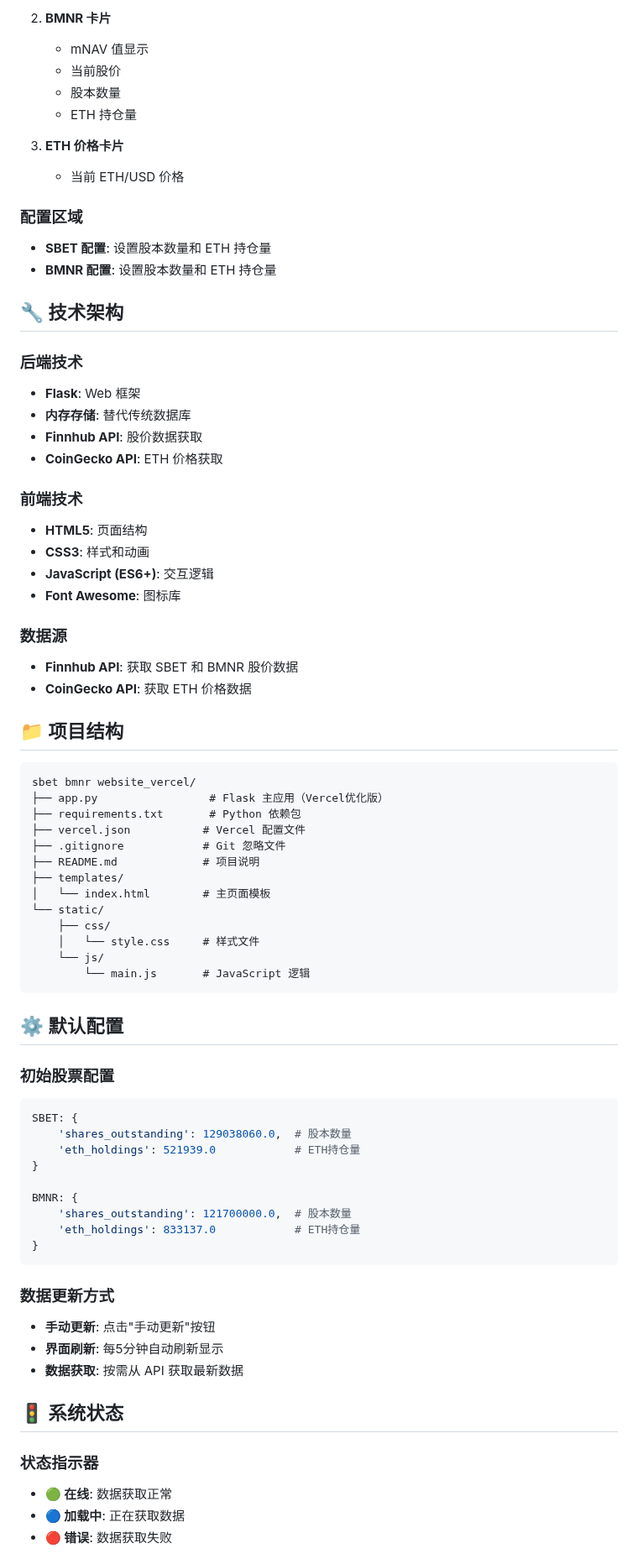
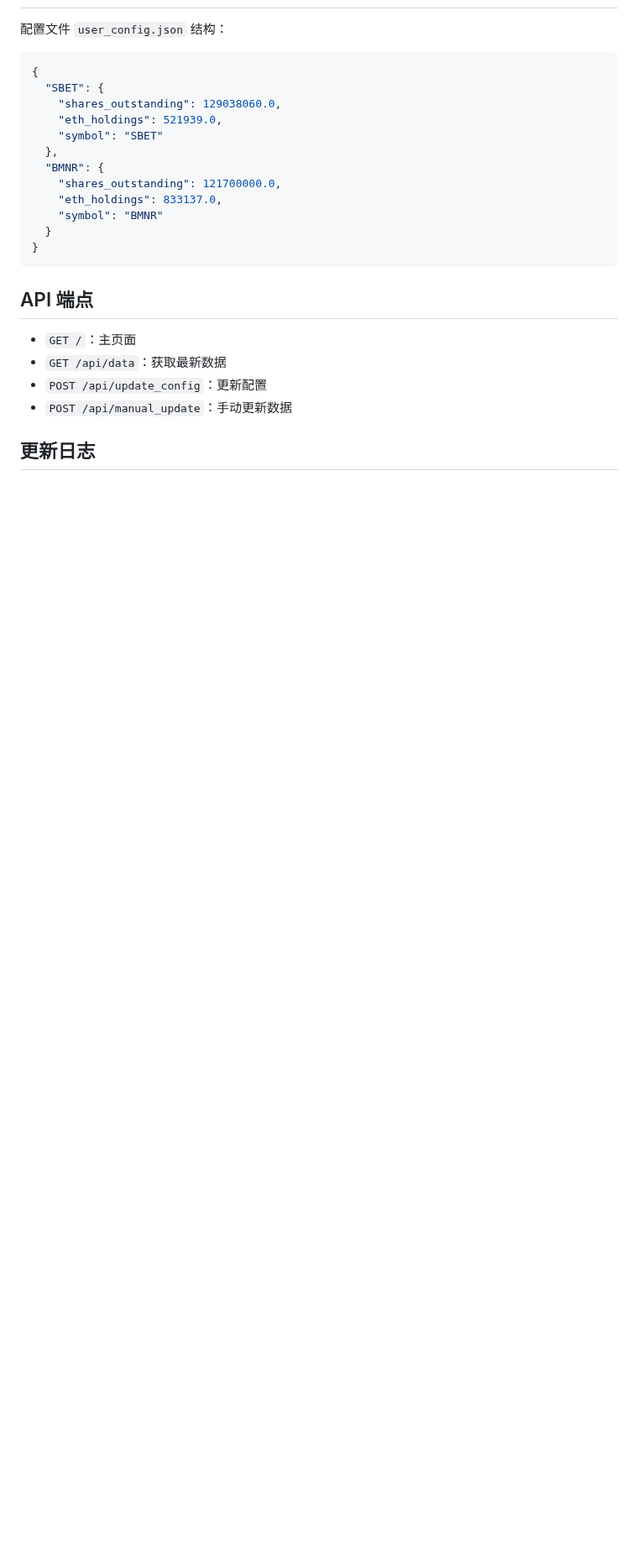
Before and after one commit to Charlottez0211/mnav-track, a Markdown page: README.md, the part around one of its changes. Shown at 84% size. Rendered like a GitHub page; blank space fills up the shorter version.

````diff
--- a/README.md
+++ b/README.md
@@ -60,76 +71,25 @@ mNAV = 股价 × 股本数量 ÷ ETH持仓量 ÷ ETH价格
-2. **BMNR 卡片**
-   - mNAV 值显示
-   - 当前股价
-   - 股本数量
-   - ETH 持仓量
-
-3. **ETH 价格卡片**
-   - 当前 ETH/USD 价格
-
-### 配置区域
-- **SBET 配置**: 设置股本数量和 ETH 持仓量
-- **BMNR 配置**: 设置股本数量和 ETH 持仓量
-
-## 🔧 技术架构
-
-### 后端技术
-- **Flask**: Web 框架
-- **内存存储**: 替代传统数据库
-- **Finnhub API**: 股价数据获取
-- **CoinGecko API**: ETH 价格获取
-
-### 前端技术
-- **HTML5**: 页面结构
-- **CSS3**: 样式和动画
-- **JavaScript (ES6+)**: 交互逻辑
-- **Font Awesome**: 图标库
-
-### 数据源
-- **Finnhub API**: 获取 SBET 和 BMNR 股价数据
-- **CoinGecko API**: 获取 ETH 价格数据
-
-## 📁 项目结构
-
-```
-sbet bmnr website_vercel/
-├── app.py                 # Flask 主应用（Vercel优化版）
-├── requirements.txt       # Python 依赖包
-├── vercel.json           # Vercel 配置文件
-├── .gitignore            # Git 忽略文件
-├── README.md             # 项目说明
-├── templates/
-│   └── index.html        # 主页面模板
-└── static/
-    ├── css/
-    │   └── style.css     # 样式文件
-    └── js/
-        └── main.js       # JavaScript 逻辑
-```
-
-## ⚙️ 默认配置
-
-### 初始股票配置
-```python
-SBET: {
-    'shares_outstanding': 129038060.0,  # 股本数量
-    'eth_holdings': 521939.0            # ETH持仓量
-}
-
-BMNR: {
-    'shares_outstanding': 121700000.0,  # 股本数量
-    'eth_holdings': 833137.0            # ETH持仓量
+配置文件 `user_config.json` 结构：
+```json
+{
+  "SBET": {
+    "shares_outstanding": 129038060.0,
+    "eth_holdings": 521939.0,
+    "symbol": "SBET"
+  },
+  "BMNR": {
+    "shares_outstanding": 121700000.0,
+    "eth_holdings": 833137.0,
+    "symbol": "BMNR"
+  }
 }
 ```
 
-### 数据更新方式
-- **手动更新**: 点击"手动更新"按钮
-- **界面刷新**: 每5分钟自动刷新显示
-- **数据获取**: 按需从 API 获取最新数据
+## API 端点
 
-## 🚦 系统状态
+- `GET /`：主页面
+- `GET /api/data`：获取最新数据
+- `POST /api/update_config`：更新配置
+- `POST /api/manual_update`：手动更新数据
 
-### 状态指示器
-- **🟢 在线**: 数据获取正常
-- **🔵 加载中**: 正在获取数据
-- **🔴 错误**: 数据获取失败
+## 更新日志
 
````
Also changed, not shown: other parts of README.md (+77 -97 lines).
